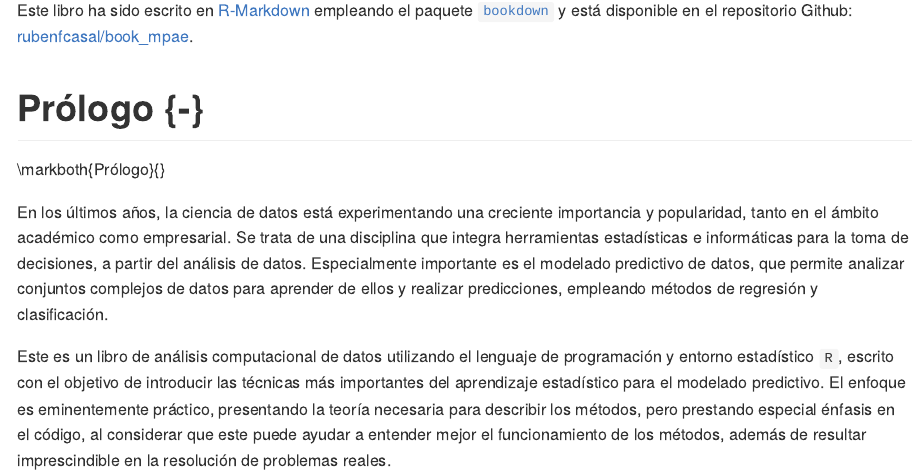
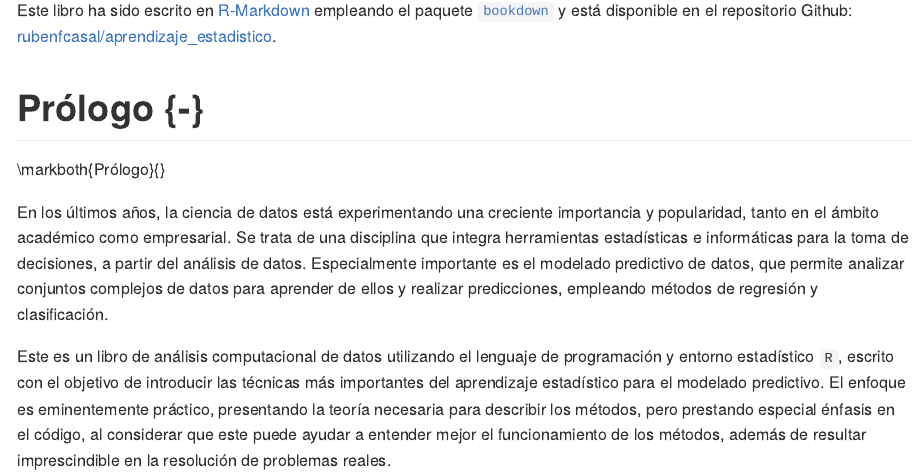
Before and after one commit to rubenfcasal/aprendizaje_estadistico, an R Markdown document (index.Rmd): the page in a window 1100 px wide, from 810 px down. The pictures show the output file docs/index.md that the author committed with the source, drawn offline in the style of GitHub.

Commit message:
Actualizar repositorio

````diff
--- a/index.Rmd
+++ b/index.Rmd
@@ -15,7 +15,7 @@ link-citations: yes
 fontsize: 10pt
 nocite: |
   @spinoza1667ethics, @lauro1996computational
-github-repo: rubenfcasal/book_mpae
+github-repo: rubenfcasal/aprendizaje_estadistico
 description: "Métodos predictivos de aprendizaje estadístico con R."
 ---
 
@@ -57,7 +57,7 @@ knitr::include_graphics("images/by-nc-nd-88x31.png")
 # ![](images/by-nc-nd-88x31.png)
 ```
 
-Este libro ha sido escrito en [R-Markdown](http://rmarkdown.rstudio.com) empleando el paquete [`bookdown`](https://bookdown.org/yihui/bookdown/) y está disponible en el repositorio Github: [rubenfcasal/book_mpae](https://github.com/rubenfcasal/book_mpae).
+Este libro ha sido escrito en [R-Markdown](http://rmarkdown.rstudio.com) empleando el paquete [`bookdown`](https://bookdown.org/yihui/bookdown/) y está disponible en el repositorio Github: [rubenfcasal/aprendizaje_estadistico](https://github.com/rubenfcasal/aprendizaje_estadistico).
 
 
 # Prólogo {-}
````
Also changed, not shown: docs/02-clasicos.md, docs/index.md, docs/search_index.json, index.Rmd (2 more changed lines), 48 other files.
